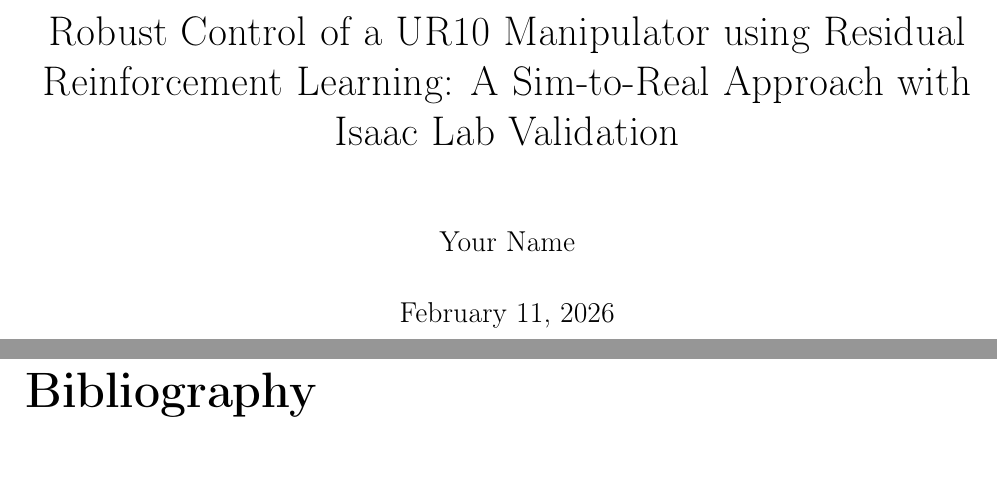
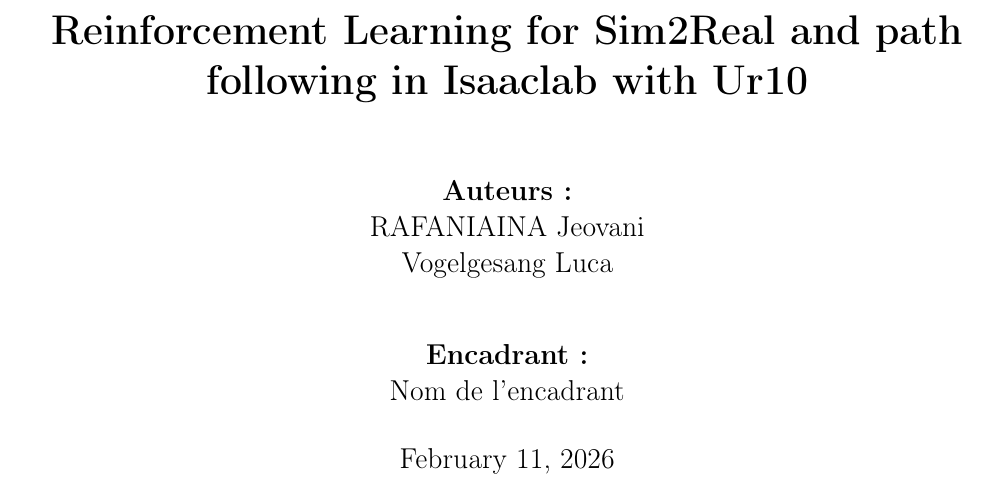
Before and after one commit to Ajin3486/Report, a LaTeX thesis (main.tex): two parts of pages 1 and 10 of 10 before the commit and part of page 1 of 9 after it, the two joined at a grey line, cut at the place of the change, the shorter picture padded with empty space. Compiled offline with pdfLaTeX.

Commit message:
truc de marde 2

```diff
--- a/main.tex
+++ b/main.tex
@@ -29,8 +29,14 @@
     captionpos=b
 }
 
-\title{Robust Control of a UR10 Manipulator using Residual Reinforcement Learning: A Sim-to-Real Approach with Isaac Lab Validation}
-\author{Your Name}
+\title{\textbf{Reinforcement Learning for Sim2Real and path following in Isaaclab with Ur10}}
+\author{
+    \textbf{Auteurs :} \\
+    RAFANIAINA Jeovani \\
+    Vogelgesang Luca \\[1cm]
+    \textbf{Encadrant :} \\
+    Nom de l'encadrant
+}
 \date{\today}
 
 \begin{document}
```
Also changed, not shown: main.tex (5 more changed lines).
